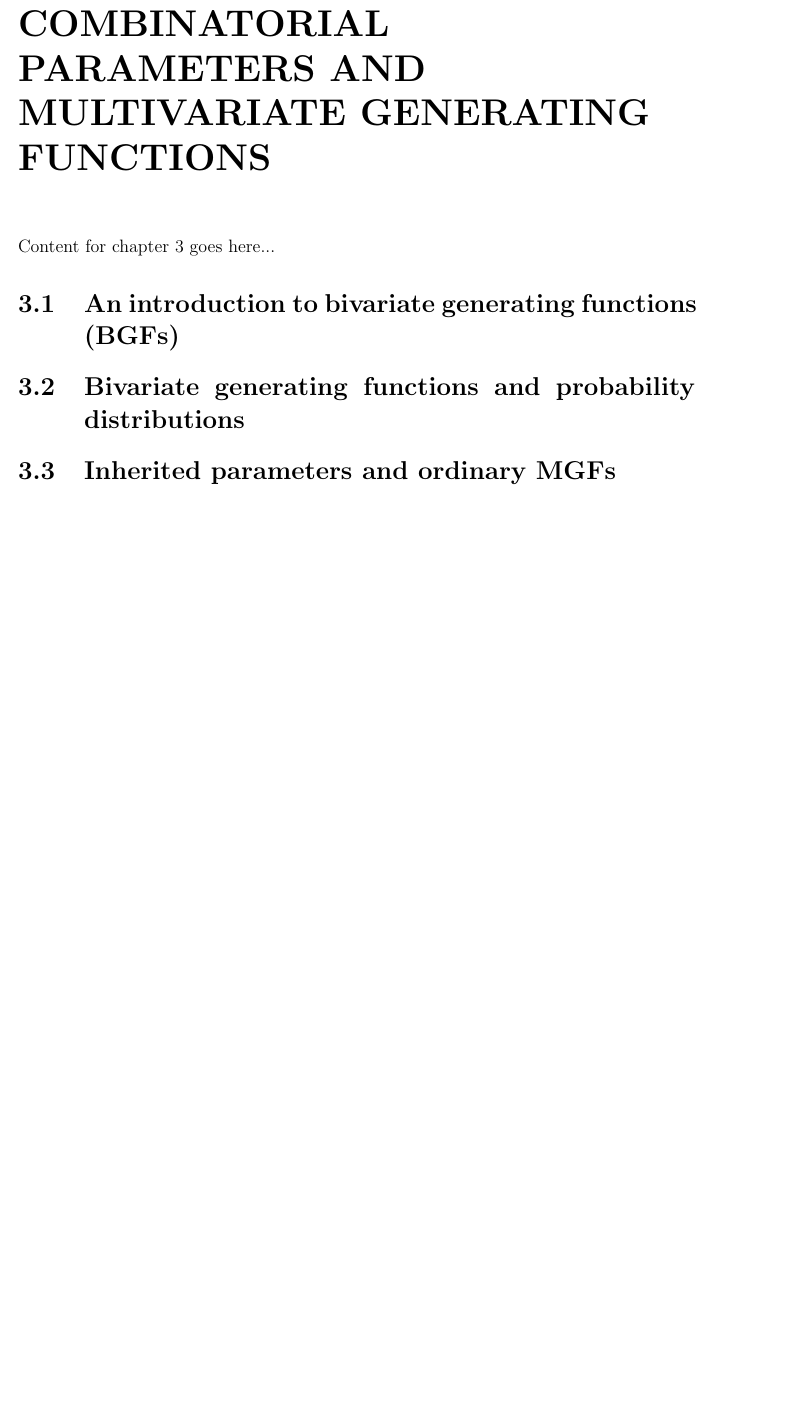
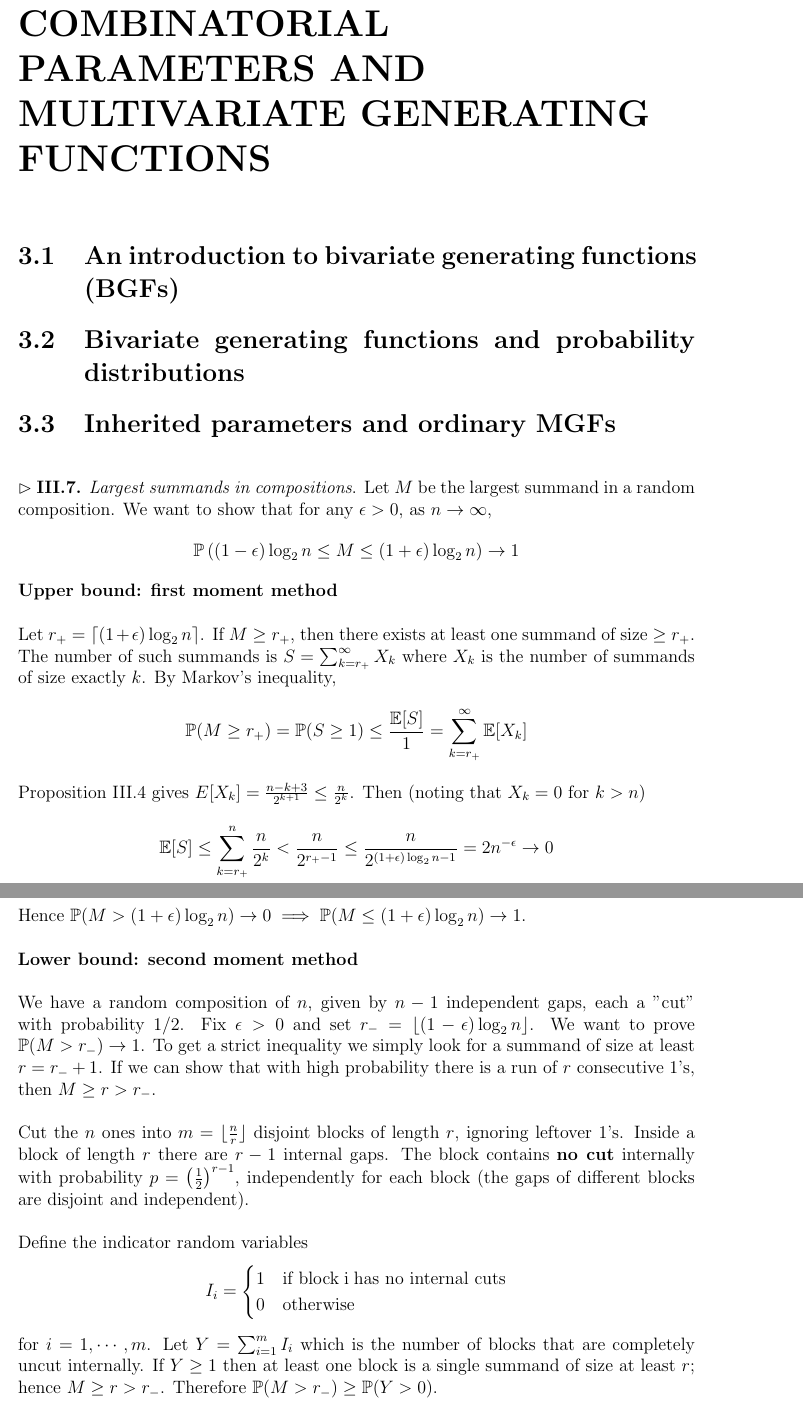
Before and after one commit to yangyanning/Analytic-Combinatorics, a LaTeX thesis (main.tex, which reads chapter3.tex): part of page 33 of 33 before the commit and two parts of pages 33 and 34 of 35 after it, the two joined at a grey line, cut so that both start at the same text, the shorter picture padded with empty space. Compiled offline with pdfLaTeX.

Commit message:
docs: add one annotation
- Add "Largest summands in compositions"

```diff
--- a/chapter3.tex
+++ b/chapter3.tex
@@ -2,10 +2,68 @@
 \chapter{COMBINATORIAL PARAMETERS AND MULTIVARIATE GENERATING FUNCTIONS}
 \label{chap:combinatorial parameters and multivariate generating functions}
 
-Content for chapter 3 goes here...
+
 
 \section{An introduction to bivariate generating functions (BGFs)}
 
+
+
 \section{Bivariate generating functions and probability distributions}
 
+
+
 \section{Inherited parameters and ordinary MGFs}
+% Note III.7.
+\vspace{\baselineskip}
+\noindent
+$\rhd$ \textbf{III.7.} \textit{Largest summands in compositions}.
+Let $M$ be the largest summand in a random composition. We want to show that for any $\epsilon > 0$, as $n \to \infty$,
+\begin{equation*}
+    \mathbb{P}\left((1 - \epsilon)\log_{2}{n} \leq M \leq (1 + \epsilon)\log_{2}{n}\right) \to 1
+\end{equation*}
+
+\noindent
+\textbf{Upper bound: first moment method}
+
+\vspace{\baselineskip}
+\noindent
+Let $r_{+} = \lceil(1 + \epsilon)\log_{2}{n}\rceil$. If $M \geq r_{+}$, then there exists at least one summand of size $\geq r_{+}$.
+The number of such summands is $S = \sum_{k = r_{+}}^{\infty}X_{k}$ where $X_{k}$ is the number of summands of size exactly $k$. By Markov's inequality,
+\begin{equation*}
+    \mathbb{P}(M \geq r_{+}) = \mathbb{P}(S \geq 1) \leq \frac{\mathbb{E}[S]}{1} = \sum_{k = r_{+}}^{\infty}\mathbb{E}[X_{k}]
+\end{equation*}
+Proposition III.4 gives $E[X_{k}] = \frac{n - k + 3}{2^{k + 1}} \leq \frac{n}{2^{k}}$. Then (noting that $X_{k} = 0$ for $k > n$)
+\begin{equation*}
+    \mathbb{E}[S] \leq \sum_{k = r_{+}}^{n}\frac{n}{2^{k}} < \frac{n}{2^{r_{+} - 1}}
+        \leq \frac{n}{2^{(1 + \epsilon)\log_{2}{n} - 1}} = 2n^{-\epsilon} \to 0
+\end{equation*}
+Hence $\mathbb{P}(M > (1 + \epsilon)\log_{2}{n}) \to 0 \implies \mathbb{P}(M \leq (1 + \epsilon)\log_{2}{n}) \to 1$.
+
+\vspace{\baselineskip}
+\noindent
+\textbf{Lower bound: second moment method}
+
+\vspace{\baselineskip}
+\noindent
+We have a random composition of $n$, given by $n - 1$ independent gaps, each a "cut" with probability $1/2$.
+Fix $\epsilon > 0$ and set $r_{-} = \lfloor (1 - \epsilon)\log_{2}{n} \rfloor$. We want to prove $\mathbb{P}(M > r_{-}) \to 1$.
+To get a strict inequality we simply look for a summand of size at least $r = r_{-} + 1$. If we can show that with high probability
+there is a run of $r$ consecutive $1$'s, then $M \geq r > r_{-}$.
+
+\vspace{\baselineskip}
+\noindent
+Cut the $n$ ones into $m = \lfloor \frac{n}{r} \rfloor$ disjoint blocks of length $r$, ignoring leftover $1$'s. Inside a block of length $r$
+there are $r - 1$ internal gaps. The block contains \textbf{no cut} internally with probability $p = \left(\frac{1}{2}\right)^{r - 1}$, independently
+for each block (the gaps of different blocks are disjoint and independent).
+
+\vspace{\baselineskip}
+\noindent
+Define the indicator random variables
+\begin{equation*}
+    I_{i} = \begin{cases}
+        1 & \text{if block} \; $i$ \; \text{has no internal cuts} \\
+        0 & \text{otherwise}
+    \end{cases}
+\end{equation*}
+for $i = 1, \cdots, m$. Let $Y = \sum_{i = 1}^{m}I_{i}$ which is the number of blocks that are completely uncut internally. If $Y \geq 1$ then
+at least one block is a single summand of size at least $r$; hence $M \geq r > r_{-}$. Therefore $\mathbb{P}(M > r_{-}) \geq \mathbb{P}(Y > 0)$.
@@ -11,0 +107 @@ Content for chapter 3 goes here...
+\end{equation*}
```
Also changed, not shown: chapter1.tex (+9 -7 lines), chapter2.tex (+12 -2 lines), main.pdf, chapter3.tex (53 more changed lines).
